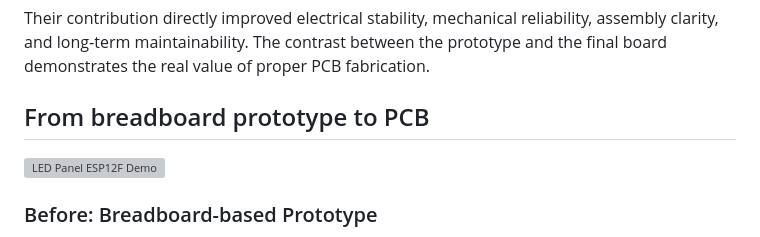
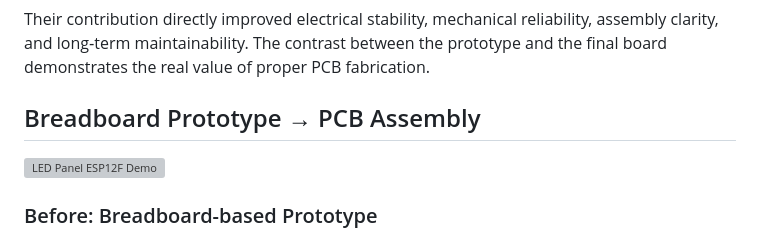
Before and after one commit to easai/LED-Panel-ESP12F, a Markdown page: README.md, the part around the change. Rendered like a GitHub page; grey boxes are pictures that could not be loaded.

Commit message:
Change section title from 'From breadboard prototype to PCB' to 'Breadboard Prototype → PCB Assembly'
Updated section title for clarity and consistency.

```diff
--- a/README.md
+++ b/README.md
@@ -11,7 +11,7 @@ This project reached completion thanks to the support of <a href="https://www.pc
 
 Their contribution directly improved electrical stability, mechanical reliability, assembly clarity, and long‑term maintainability. The contrast between the prototype and the final board demonstrates the real value of proper PCB fabrication.
 
-## From breadboard prototype to PCB
+## Breadboard Prototype → PCB Assembly
 
 <img src="https://github.com/easai/LED-Panel-ESP12F/blob/main/images/Prototype%20(5).png" alt="LED Panel ESP12F Demo" width="300"/>
 
```
